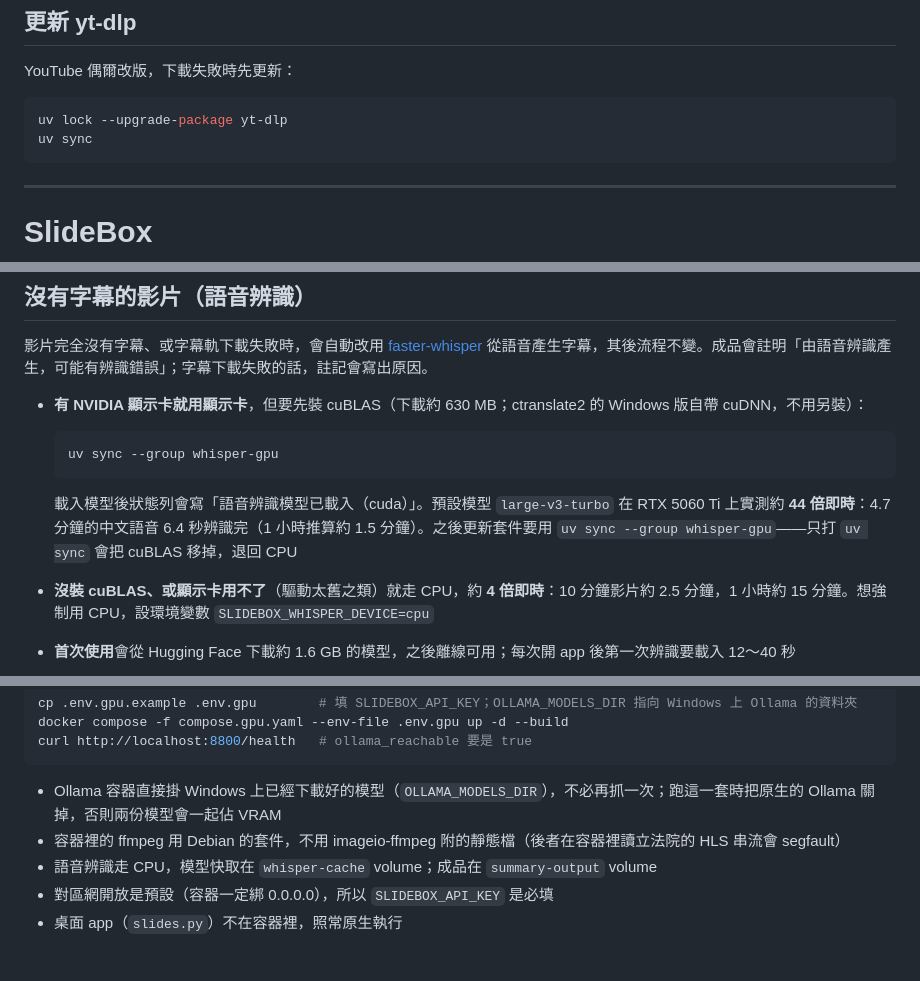
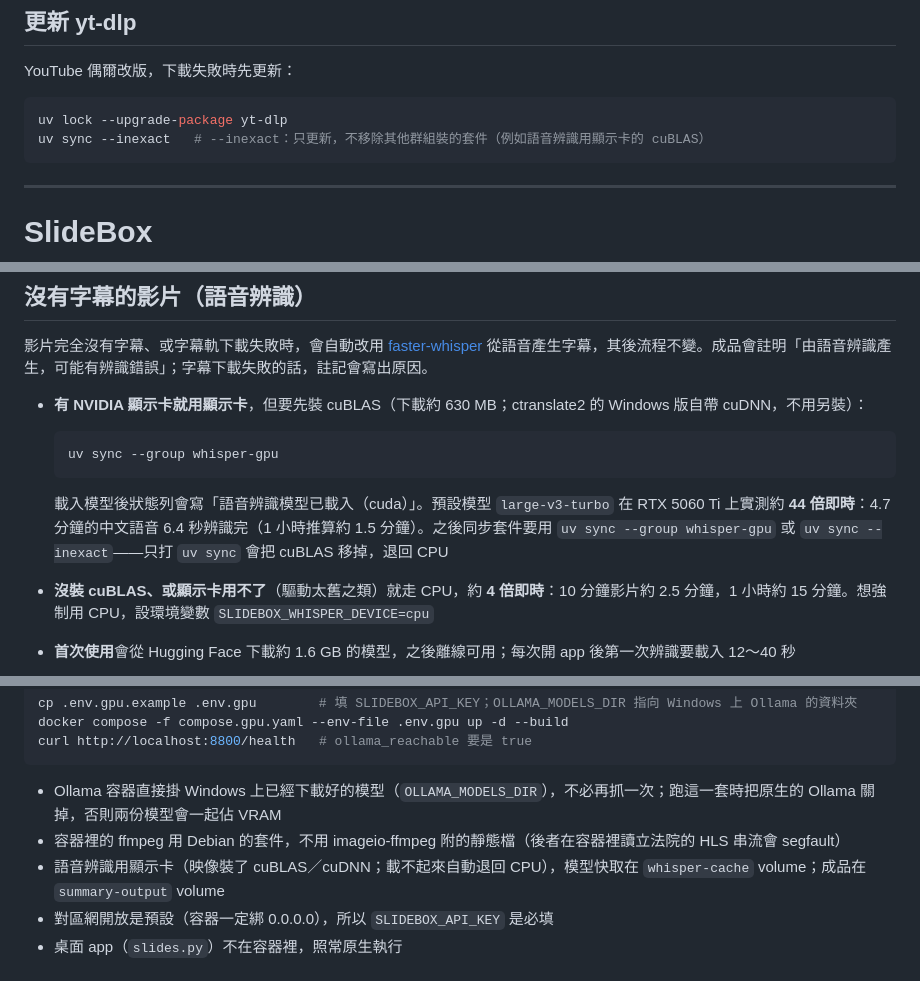
Before and after one commit to Aidan79225/video-summary-maker, a Markdown page: README.md, 3 parts joined by grey strips. Rendered like a GitHub page.

Commit message:
docs: 更新 yt-dlp 改用 uv sync --inexact，不再把 cuBLAS 移掉；容器的語音辨識用顯示卡
Co-Authored-By: Claude Opus 5.5 <noreply@anthropic.com>

````diff
--- a/README.md
+++ b/README.md
@@ -86,7 +86,7 @@ YouTube 偶爾改版，下載失敗時先更新：
 
 ```powershell
 uv lock --upgrade-package yt-dlp
-uv sync
+uv sync --inexact   # --inexact：只更新，不移除其他群組裝的套件（例如語音辨識用顯示卡的 cuBLAS）
 ```
 
 ---
@@ -164,7 +164,7 @@ ollama pull qwen3.5:9b
   uv sync --group whisper-gpu
   ```
 
-  載入模型後狀態列會寫「語音辨識模型已載入（cuda）」。預設模型 `large-v3-turbo` 在 RTX 5060 Ti 上實測約 **44 倍即時**：4.7 分鐘的中文語音 6.4 秒辨識完（1 小時推算約 1.5 分鐘）。之後更新套件要用 `uv sync --group whisper-gpu`——只打 `uv sync` 會把 cuBLAS 移掉，退回 CPU
+  載入模型後狀態列會寫「語音辨識模型已載入（cuda）」。預設模型 `large-v3-turbo` 在 RTX 5060 Ti 上實測約 **44 倍即時**：4.7 分鐘的中文語音 6.4 秒辨識完（1 小時推算約 1.5 分鐘）。之後同步套件要用 `uv sync --group whisper-gpu` 或 `uv sync --inexact`——只打 `uv sync` 會把 cuBLAS 移掉，退回 CPU
 - **沒裝 cuBLAS、或顯示卡用不了**（驅動太舊之類）就走 CPU，約 **4 倍即時**：10 分鐘影片約 2.5 分鐘，1 小時約 15 分鐘。想強制用 CPU，設環境變數 `SLIDEBOX_WHISPER_DEVICE=cpu`
 - **首次使用**會從 Hugging Face 下載約 1.6 GB 的模型，之後離線可用；每次開 app 後第一次辨識要載入 12～40 秒
 - 模型載入與「解碼整個音訊檔」這兩段**無法中斷**，按取消會在該步驟完成後才停止
@@ -339,7 +339,7 @@ curl http://localhost:8800/health   # ollama_reachable 要是 true
 
 - Ollama 容器直接掛 Windows 上已經下載好的模型（`OLLAMA_MODELS_DIR`），不必再抓一次；跑這一套時把原生的 Ollama 關掉，否則兩份模型會一起佔 VRAM
 - 容器裡的 ffmpeg 用 Debian 的套件，不用 imageio-ffmpeg 附的靜態檔（後者在容器裡讀立法院的 HLS 串流會 segfault）
-- 語音辨識走 CPU，模型快取在 `whisper-cache` volume；成品在 `summary-output` volume
+- 語音辨識用顯示卡（映像裝了 cuBLAS／cuDNN；載不起來自動退回 CPU），模型快取在 `whisper-cache` volume；成品在 `summary-output` volume
 - 對區網開放是預設（容器一定綁 0.0.0.0），所以 `SLIDEBOX_API_KEY` 是必填
 - 桌面 app（`slides.py`）不在容器裡，照常原生執行
 
````
